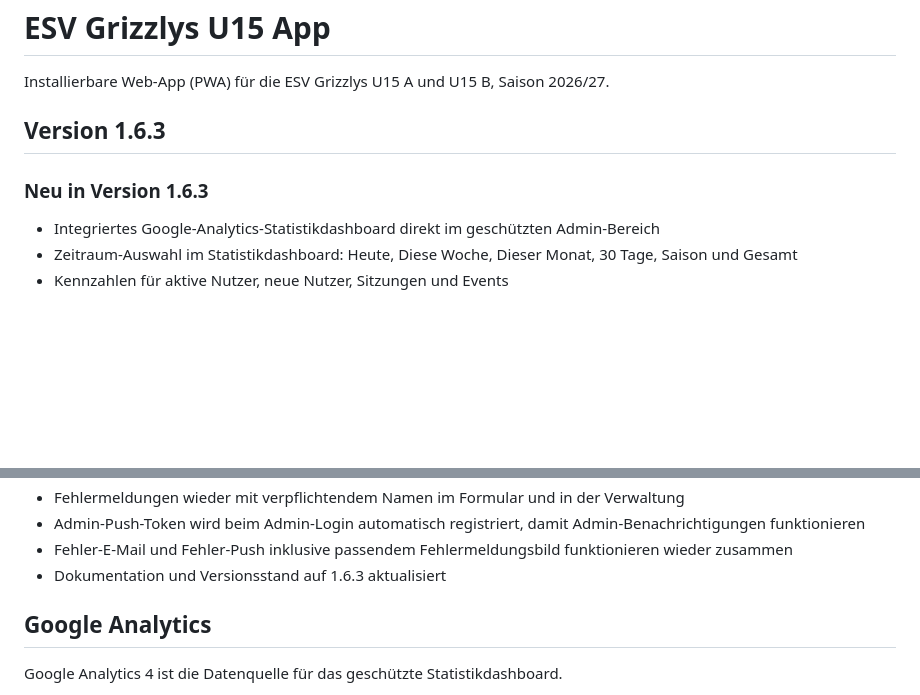
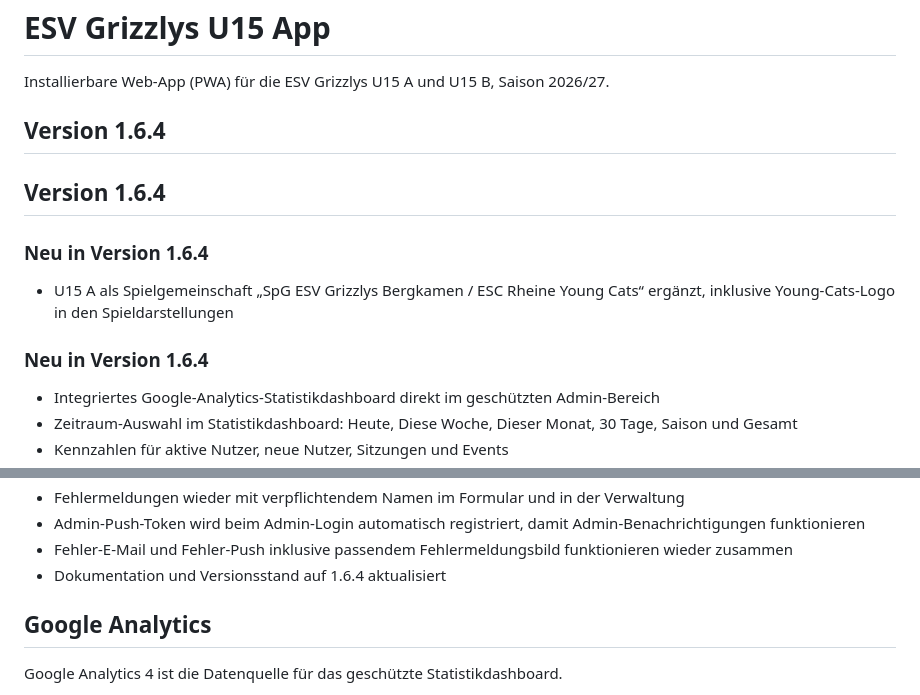
Before and after one commit to JAZM1309/grizzlys-u15, a Markdown page: README.md, 2 parts joined by grey strips. GitHub-like rendering; blank space fills up the shorter version.

Commit message:
Update documentation to v1.6.4

```diff
--- a/README.md
+++ b/README.md
@@ -2,9 +2,14 @@
 
 Installierbare Web-App (PWA) für die ESV Grizzlys U15 A und U15 B, Saison 2026/27.
 
-## Version 1.6.3
+## Version 1.6.4
 
-### Neu in Version 1.6.3
+## Version 1.6.4
+
+### Neu in Version 1.6.4
+- U15 A als Spielgemeinschaft „SpG ESV Grizzlys Bergkamen / ESC Rheine Young Cats“ ergänzt, inklusive Young-Cats-Logo in den Spieldarstellungen
+
+### Neu in Version 1.6.4
 
 - Integriertes Google-Analytics-Statistikdashboard direkt im geschützten Admin-Bereich
 - Zeitraum-Auswahl im Statistikdashboard: Heute, Diese Woche, Dieser Monat, 30 Tage, Saison und Gesamt
@@ -22,7 +27,7 @@ Installierbare Web-App (PWA) für die ESV Grizzlys U15 A und U15 B, Saison 2026/
 - Fehlermeldungen wieder mit verpflichtendem Namen im Formular und in der Verwaltung
 - Admin-Push-Token wird beim Admin-Login automatisch registriert, damit Admin-Benachrichtigungen funktionieren
 - Fehler-E-Mail und Fehler-Push inklusive passendem Fehlermeldungsbild funktionieren wieder zusammen
-- Dokumentation und Versionsstand auf 1.6.3 aktualisiert
+- Dokumentation und Versionsstand auf 1.6.4 aktualisiert
 
 ## Google Analytics
 
```
